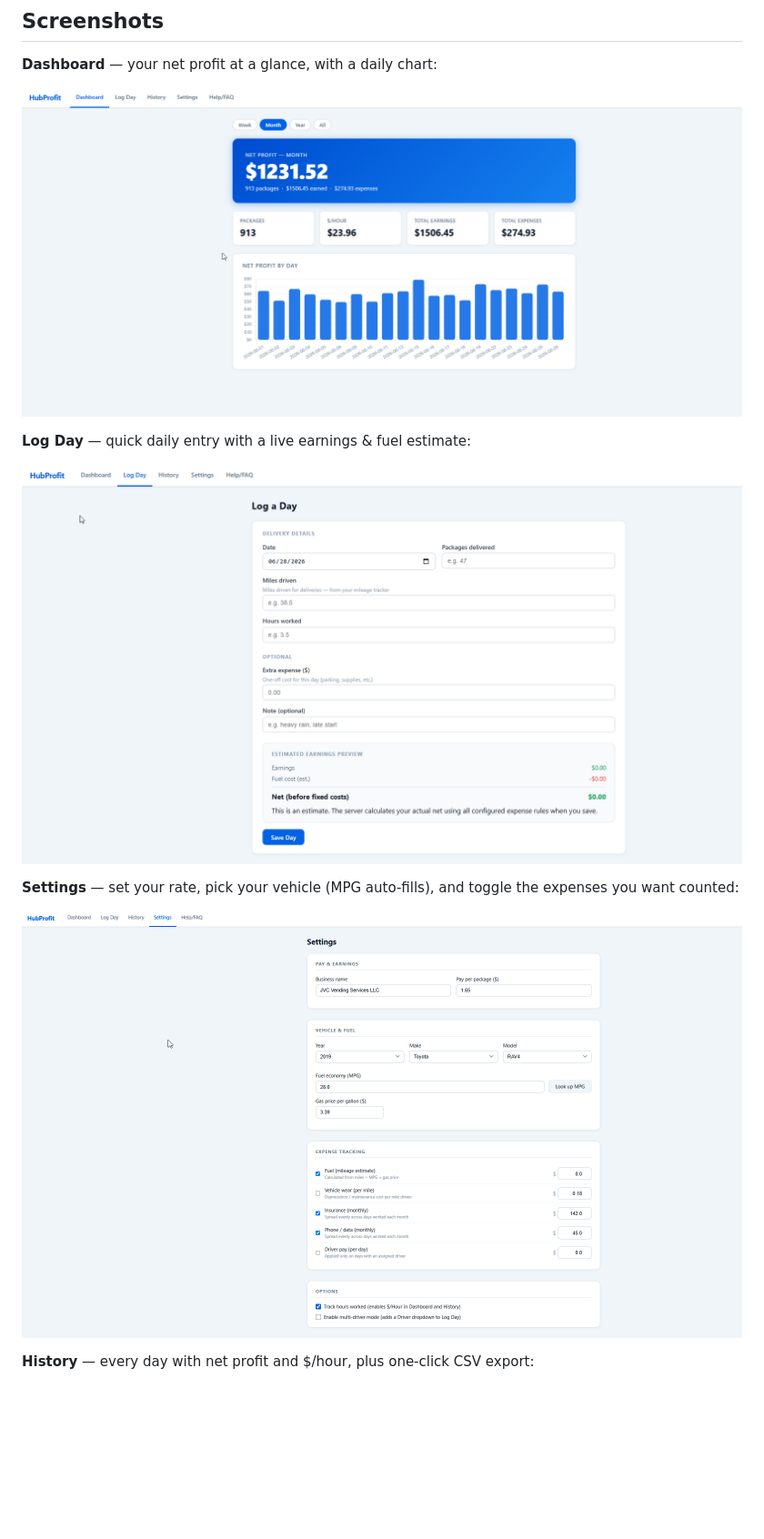
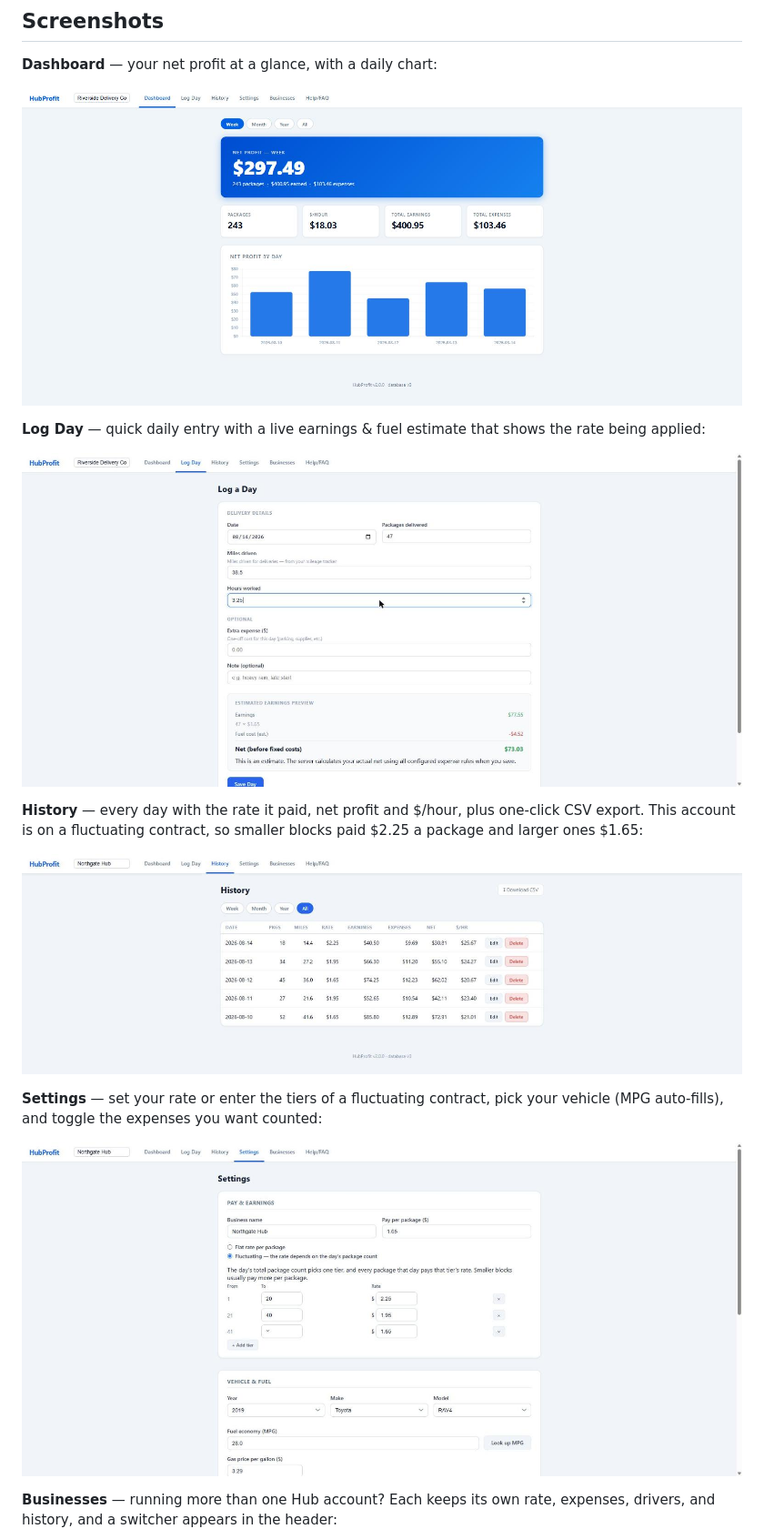
Before and after one commit to victorca0412-dev/hub-profit, a Markdown page: README.md, the part around one of its changes. Shown at 91% size. GitHub-like rendering; pictures changed too: docs/screenshots/dashboard.png, docs/screenshots/history.png, docs/screenshots/log.day.png; blank space fills up the shorter version.

Commit message:
docs: refresh the screenshots for 2.0.0
The old ones were taken on 28 June and predate the edit button, the
timezone fix, and everything in this release - no Businesses tab, no
rate column, no version footer.

Regenerated from scripts/seed_demo.py against a throwaway demo database
with invented business names, so nothing here reflects a real account.
Adds a Businesses screenshot, and the History shot is deliberately taken
on the tiered account so the rate column shows three different rates
driven purely by package count.

Co-Authored-By: Claude Opus 5 (1M context) <noreply@anthropic.com>

```diff
--- a/README.md
+++ b/README.md
@@ -31,13 +31,17 @@ A **free, self-hosted dashboard** that tracks the *real* net profit of your Amaz
 
 ![HubProfit Dashboard](docs/screenshots/dashboard.png)
 
-**Log Day** — quick daily entry with a live earnings & fuel estimate:
+**Log Day** — quick daily entry with a live earnings & fuel estimate that shows the rate being applied:
 
 ![Log a Day](docs/screenshots/log.day.png)
 
-**Settings** — set your rate, pick your vehicle (MPG auto-fills), and toggle the expenses you want counted:
+**History** — every day with the rate it paid, net profit and $/hour, plus one-click CSV export. This account is on a fluctuating contract, so smaller blocks paid $2.25 a package and larger ones $1.65:
+
+![History](docs/screenshots/history.png)
+
+**Settings** — set your rate or enter the tiers of a fluctuating contract, pick your vehicle (MPG auto-fills), and toggle the expenses you want counted:
 
 ![Settings](docs/screenshots/settings.png)
 
-**History** — every day with net profit and $/hour, plus one-click CSV export:
+**Businesses** — running more than one Hub account? Each keeps its own rate, expenses, drivers, and history, and a switcher appears in the header:
 
```
Also changed, not shown: other parts of README.md (+1 -1 lines), docs/screenshots/businesses.png (added), 1 other file.
